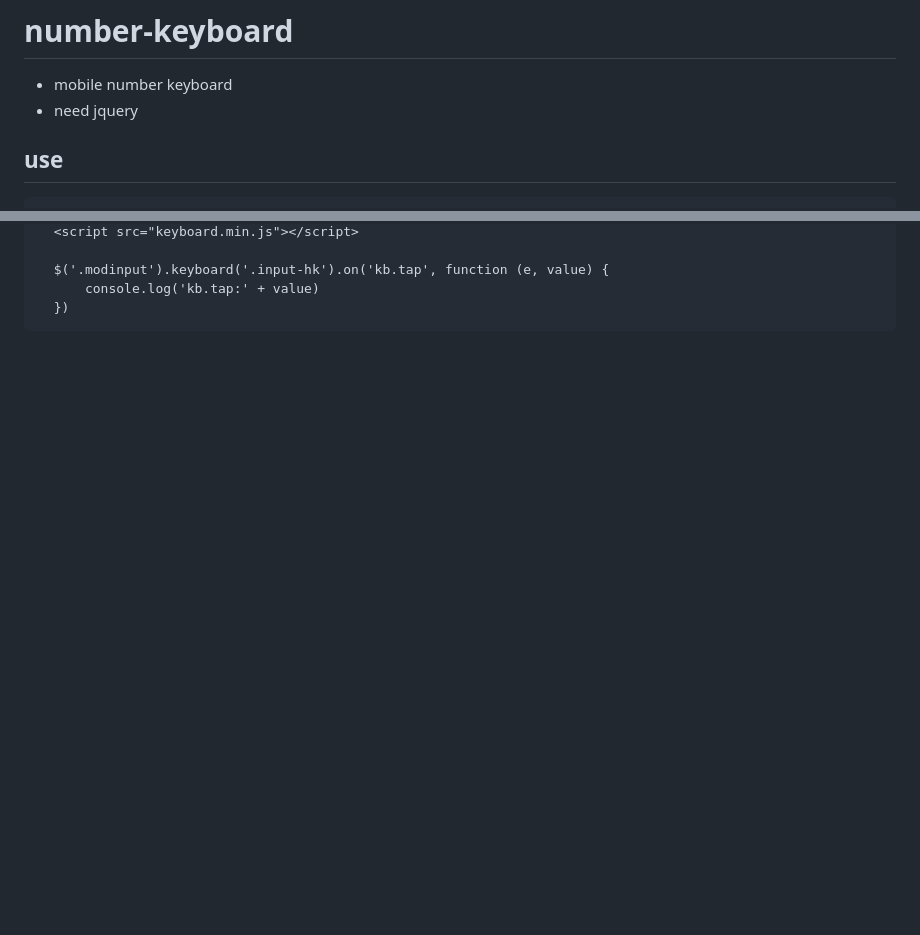
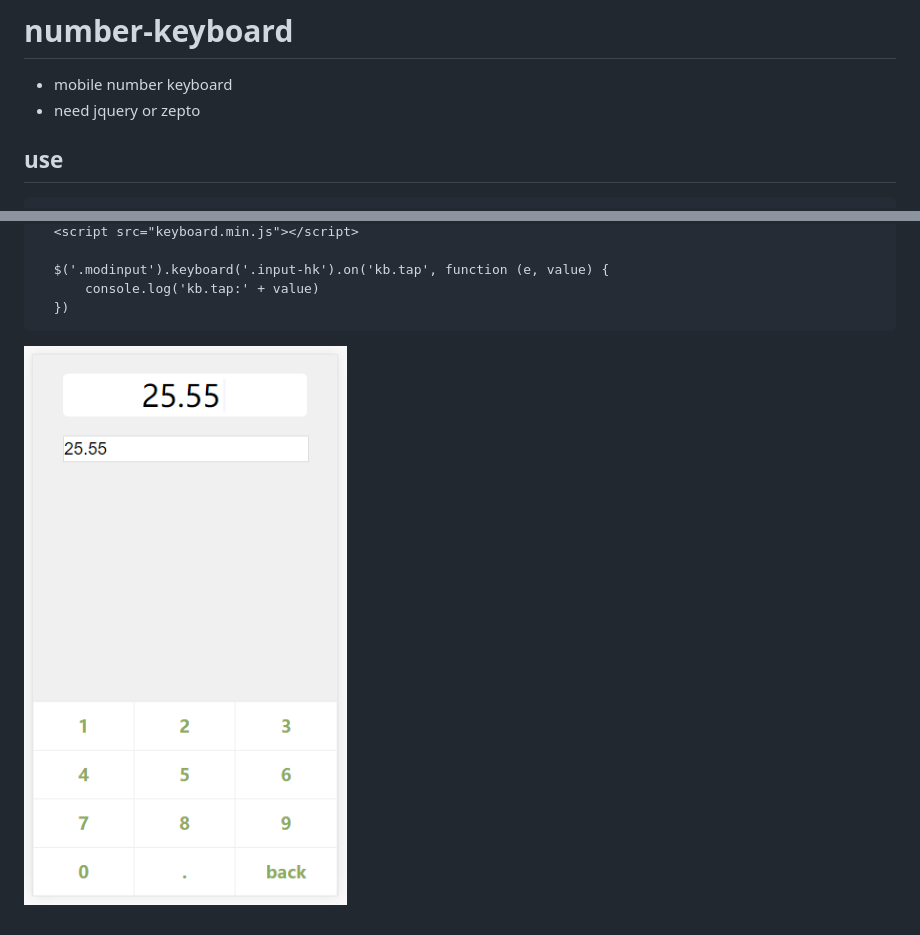
Before and after one commit to cicime/number-keyboard, a Markdown page: README.md, 2 parts joined by grey strips. GitHub-like rendering; pictures changed too: src/0.png (added); blank space fills up the shorter version.

````diff
--- a/README.md
+++ b/README.md
@@ -1,6 +1,6 @@
 # number-keyboard
 - mobile number keyboard
-- need jquery
+- need jquery or zepto
 
 ## use
 
@@ -13,3 +13,5 @@
       console.log('kb.tap:' + value)
   })
 ```
+
+![](./src/0.png)
````
Also changed, not shown: other parts of README.md (+1 -1 lines), 6 other files.
